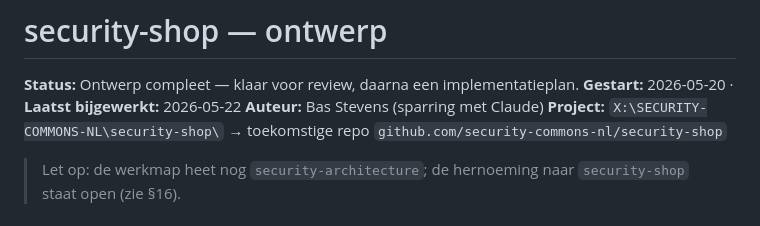
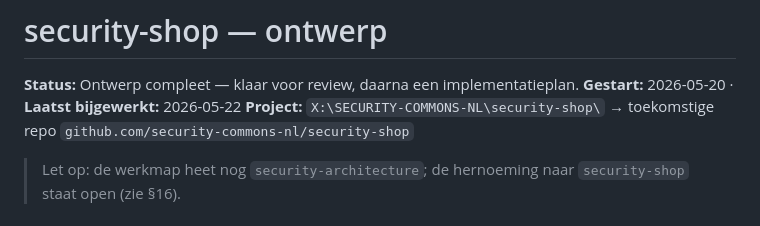
Before and after one commit to security-commons-nl/security-shop, a Markdown page: 2026-05-20-security-shop-design.md, the part around the change. Rendered like a GitHub page.

Commit message:
docs: auteursvermelding verwijderd (statuut A1)

```diff
--- a/2026-05-20-security-shop-design.md
+++ b/2026-05-20-security-shop-design.md
@@ -2,7 +2,6 @@
 
 **Status:** Ontwerp compleet — klaar voor review, daarna een implementatieplan.
 **Gestart:** 2026-05-20 · **Laatst bijgewerkt:** 2026-05-22
-**Auteur:** Bas Stevens (sparring met Claude)
 **Project:** `X:\SECURITY-COMMONS-NL\security-shop\` → toekomstige repo `github.com/security-commons-nl/security-shop`
 
 > Let op: de werkmap heet nog `security-architecture`; de hernoeming naar `security-shop` staat open (zie §16).
```
